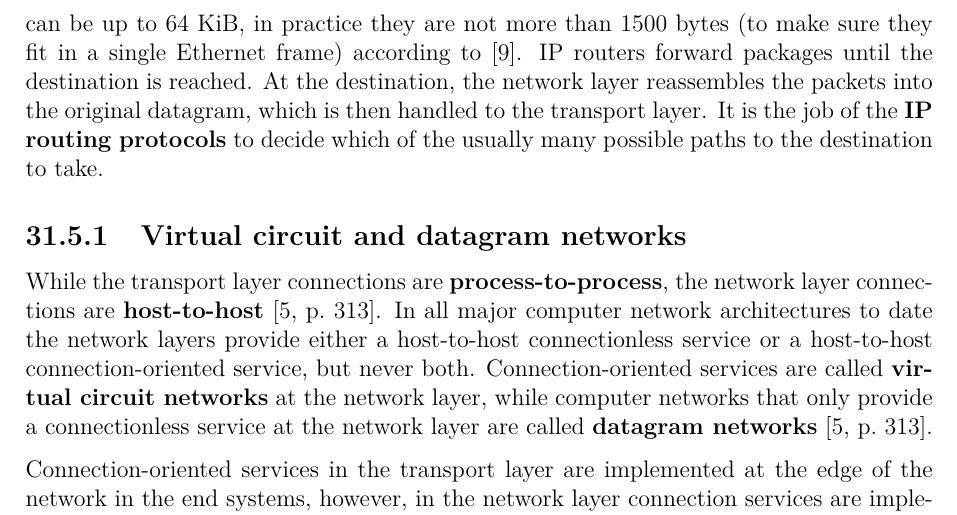
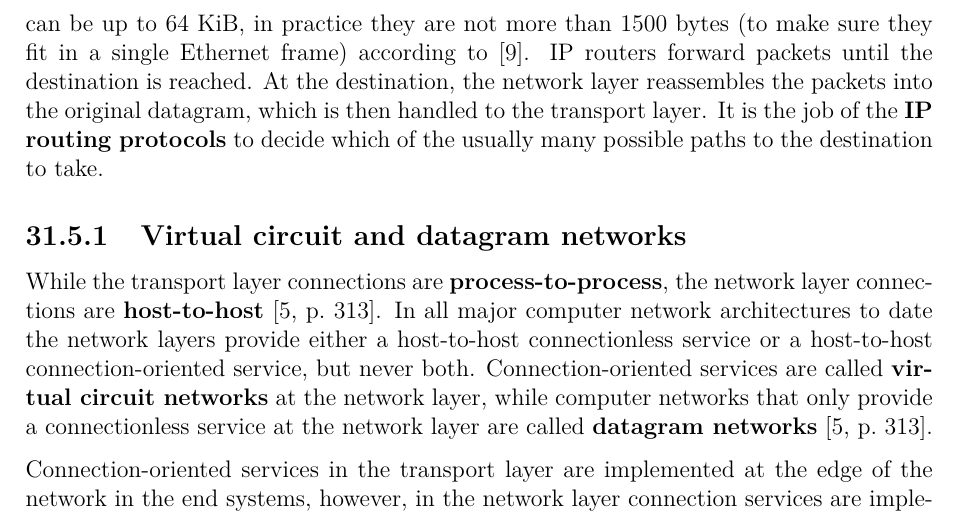
Before and after one commit to bernardosulzbach/notes, a LaTeX thesis (notes.tex): part of page 91 of 122, cut so that both start at the same text. Compiled offline with pdfLaTeX; a LaTeX package or settings file that is missing is left out.

Commit message:
Fixed packages should be packets

```diff
--- a/notes.tex
+++ b/notes.tex
@@ -2141,7 +2141,7 @@ What holds the whole Internet together is the network layer protocol, IP (Intern
 A good way to think of the network layer is this: its job is to provide a way to transport packets from source to destination, with no regard to whether these machines are on the same network or whether there are other networks in between them and without delivery guarantees. \cite{computer-networks-tanenbaum-2012}
 
 Communication in the Internet happens through the transport layer, which takes data streams and breaks them up so that they are viable IP packets. Even though IP packets can be up to 64 KiB, in practice they are not more than 1500 bytes (to make sure they fit in a single Ethernet frame) according to \cite{computer-networks-tanenbaum-2012}.
-IP routers forward packages until the destination is reached. At the destination, the network layer reassembles the packets into the original datagram, which is then handled to the transport layer.
+IP routers forward packets until the destination is reached. At the destination, the network layer reassembles the packets into the original datagram, which is then handled to the transport layer.
 It is the job of the \textbf{IP routing protocols} to decide which of the usually many possible paths to the destination to take.
 
 \subsection{Virtual circuit and datagram networks}
```
Also changed, not shown: notes.tex (2 more changed lines).
